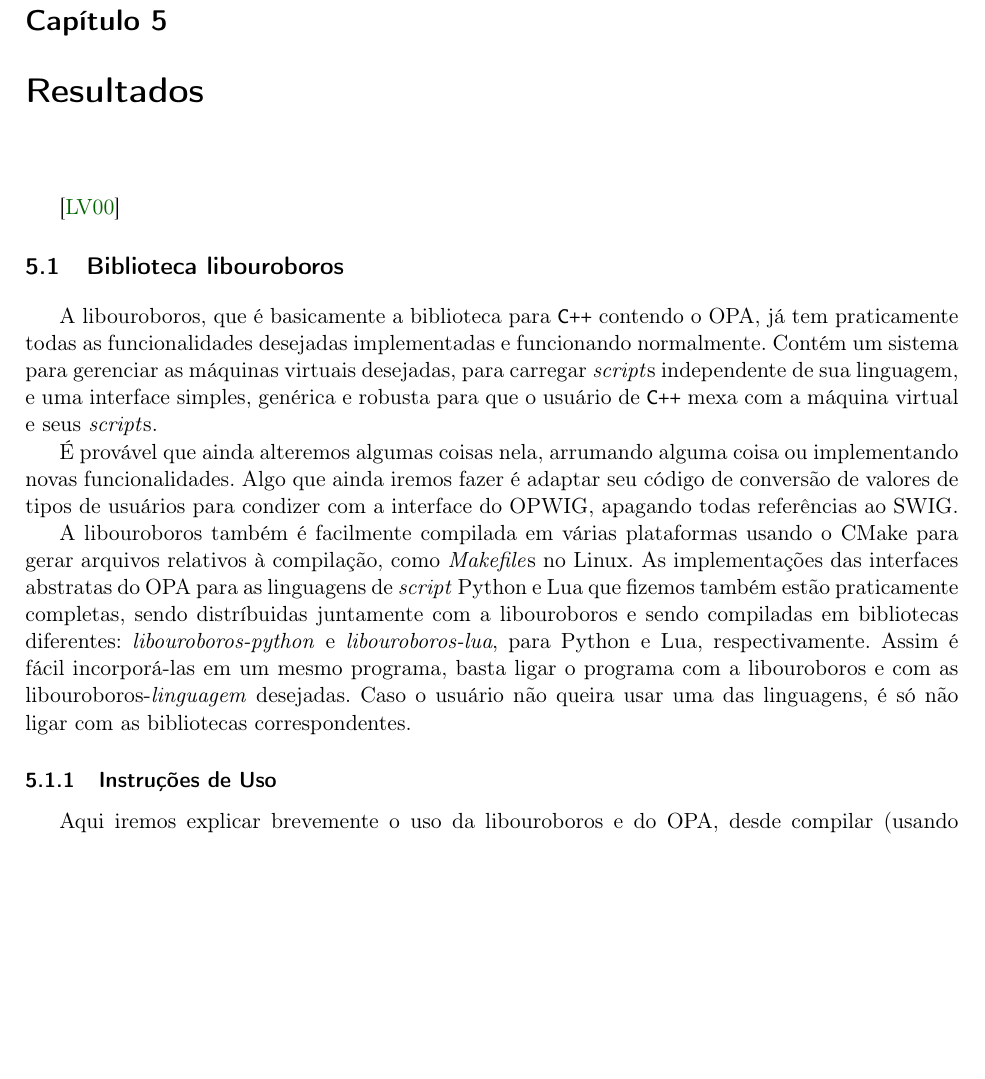
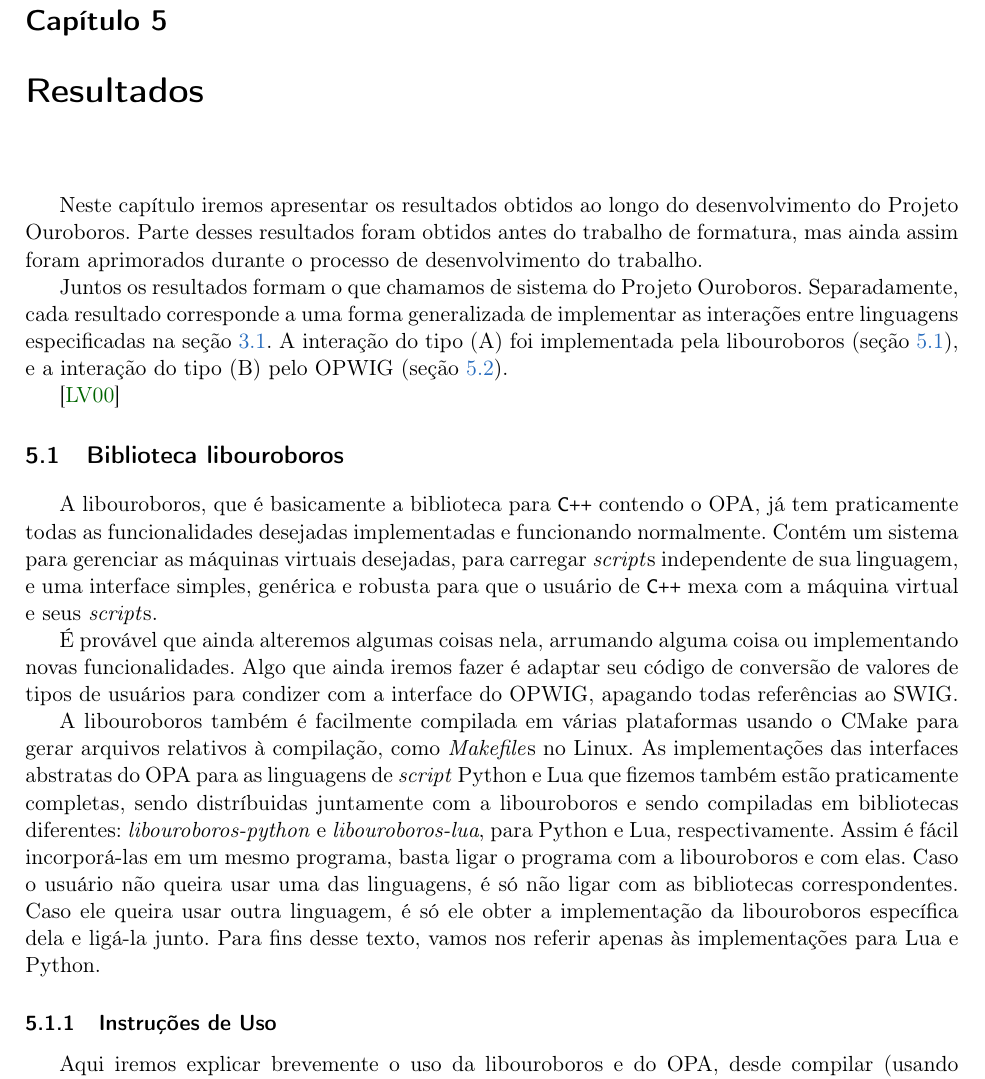
Before and after one commit to Kazuo256/ouroboros-monograph, a LaTeX book (monografia.tex, which reads cap-resultados.tex): part of page 25 of 39, cut so that both start at the same text, the shorter picture padded with empty space. Compiled offline with pdfLaTeX.

Commit message:
criado texto de introdução dos resultados

```diff
--- a/cap-resultados.tex
+++ b/cap-resultados.tex
@@ -1,12 +1,24 @@
 \chapter{Resultados}
 \label{sec:resultados}
 
-% TODO: Uma introdução do capítulo, dando uma visão geral dos resultados.
+Neste capítulo iremos apresentar os resultados obtidos ao longo do desenvolvimento
+do Projeto Ouroboros. Parte desses resultados foram obtidos antes do trabalho
+de formatura, mas ainda assim foram aprimorados durante o processo de
+desenvolvimento do trabalho.
+
+Juntos os resultados formam o que chamamos de sistema do Projeto Ouroboros.
+Separadamente, cada resultado corresponde a uma forma generalizada de implementar
+as interações entre linguagens especificadas na seção \ref{sec:estrutura:geral}.
+A interação do tipo (A) foi implementada pela libouroboros (seção
+\ref{sec:resultados:libouroboros}), e a interação do tipo (B) pelo
+OPWIG (seção \ref{sec:resultados:opwig}).
+
 
 %exemplo de citação
 \cite{xtr:00}
 
 \section{Biblioteca \textbf{libouroboros}}
+\label{sec:resultados:libouroboros}
 A libouroboros, que é basicamente a biblioteca para \CXX{} contendo o OPA,
 já tem praticamente todas as funcionalidades desejadas implementadas e
 funcionando normalmente. Contém um sistema para gerenciar as máquinas
@@ -27,10 +39,12 @@ de \script{} Python e Lua que fizemos também estão praticamente completas,
 sendo distríbuidas juntamente com a libouroboros e sendo compiladas em
 bibliotecas diferentes: \emph{libouroboros-python} e \emph{libouroboros-lua},
 para Python e Lua, respectivamente. Assim é fácil incorporá-las em um
-mesmo programa, basta ligar o programa com a libouroboros e com as
-% TODO: libouroboros-linguagem? seriously?
-libouroboros-\textit{linguagem} desejadas. Caso o usuário não queira usar
-uma das linguagens, é só não ligar com as bibliotecas correspondentes.
+mesmo programa, basta ligar o programa com a libouroboros e com elas.
+Caso o usuário não queira usar uma das linguagens, é só não ligar com
+as bibliotecas correspondentes. Caso ele queira usar outra linguagem, é
+só ele obter a implementação da libouroboros específica dela e ligá-la junto.
+Para fins desse texto, vamos nos referir apenas às implementações para
+Lua e Python.
 
 \subsection{Instruções de Uso}
 Aqui iremos explicar brevemente o uso da libouroboros e do OPA, desde compilar
```
Also changed, not shown: cap-resultados.tex (17 more changed lines).
